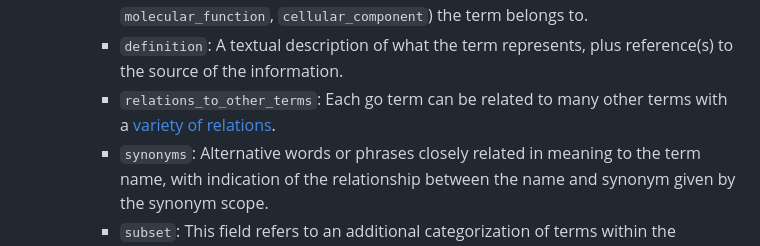
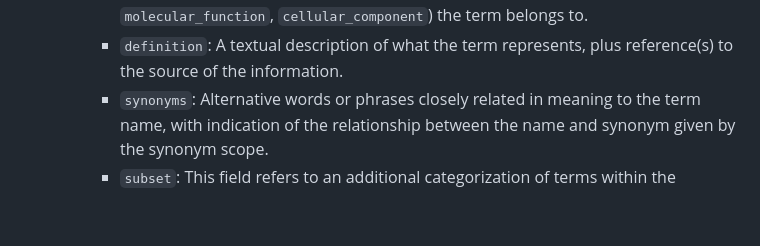
Before and after one commit to omics-datascience/BioAPI, a Markdown page: README.md, the part around one of its changes. GitHub-like rendering; blank space fills up the shorter version.

```diff
--- a/README.md
+++ b/README.md
@@ -517,7 +515,6 @@ as significant. Must be a float. Not recommended to set it higher than 0.05.
     - `name`: human-readable term name.
     - `ontology_type`: Denotes which of the three sub-ontologies (`biological_process`", `molecular_function`, `cellular_component`) the term belongs to.
     - `definition`: A textual description of what the term represents, plus reference(s) to the source of the information.
-    - `relations_to_other_terms`: Each go term can be related to many other terms with a [variety of relations](http://geneontology.org/docs/ontology-relations/).
     - `synonyms`: Alternative words or phrases closely related in meaning to the term name, with indication of the relationship between the name and synonym given by the synonym scope.
     - `subset`: This field refers to an additional categorization of terms within the ontology. It allows terms that share specific characteristics or properties to be grouped into smaller, more specific subsets.
     - `is_a`: Refers to a semantic relationship between terms within the ontology. Indicates that a term is a subtype or subclass of another more general term.
```
Also changed, not shown: other parts of README.md (+73 -75 lines).
